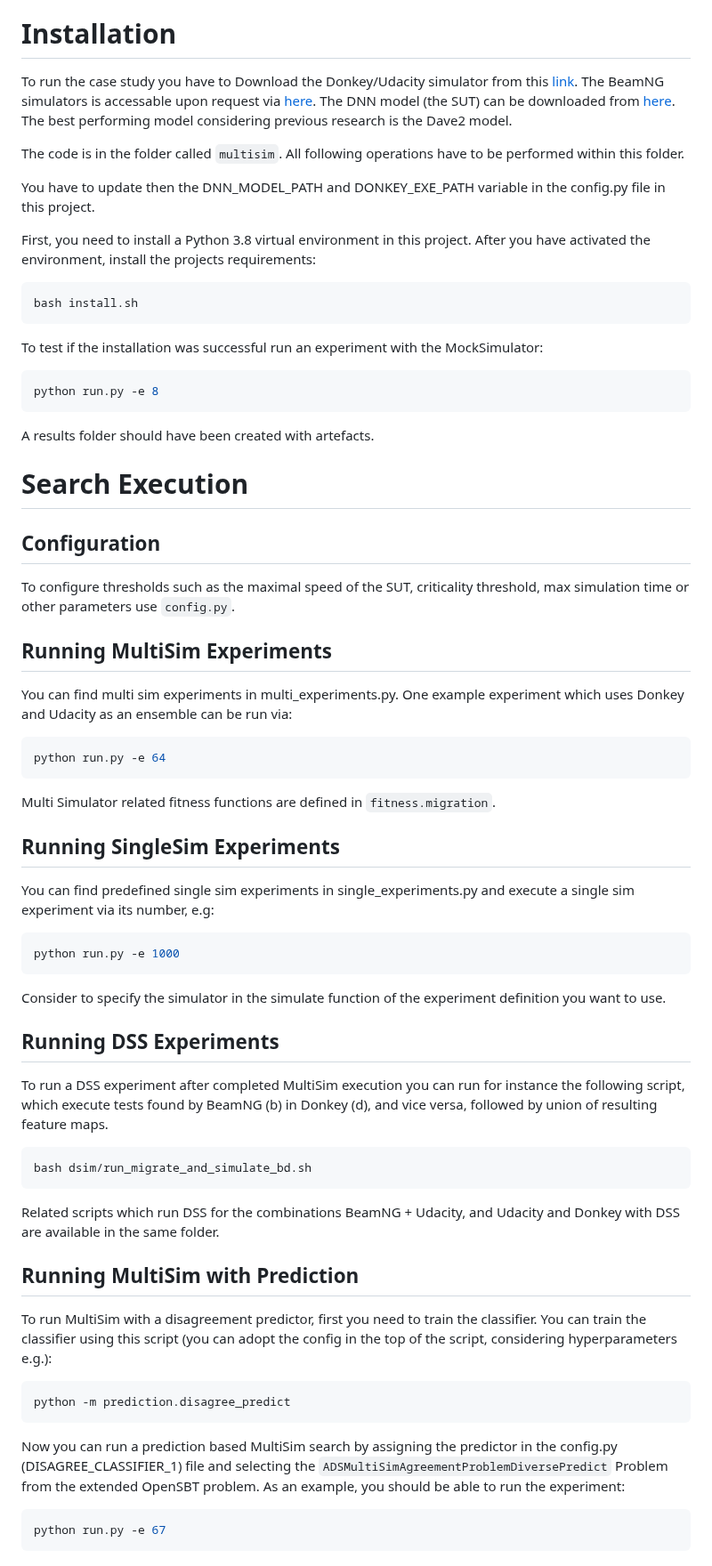
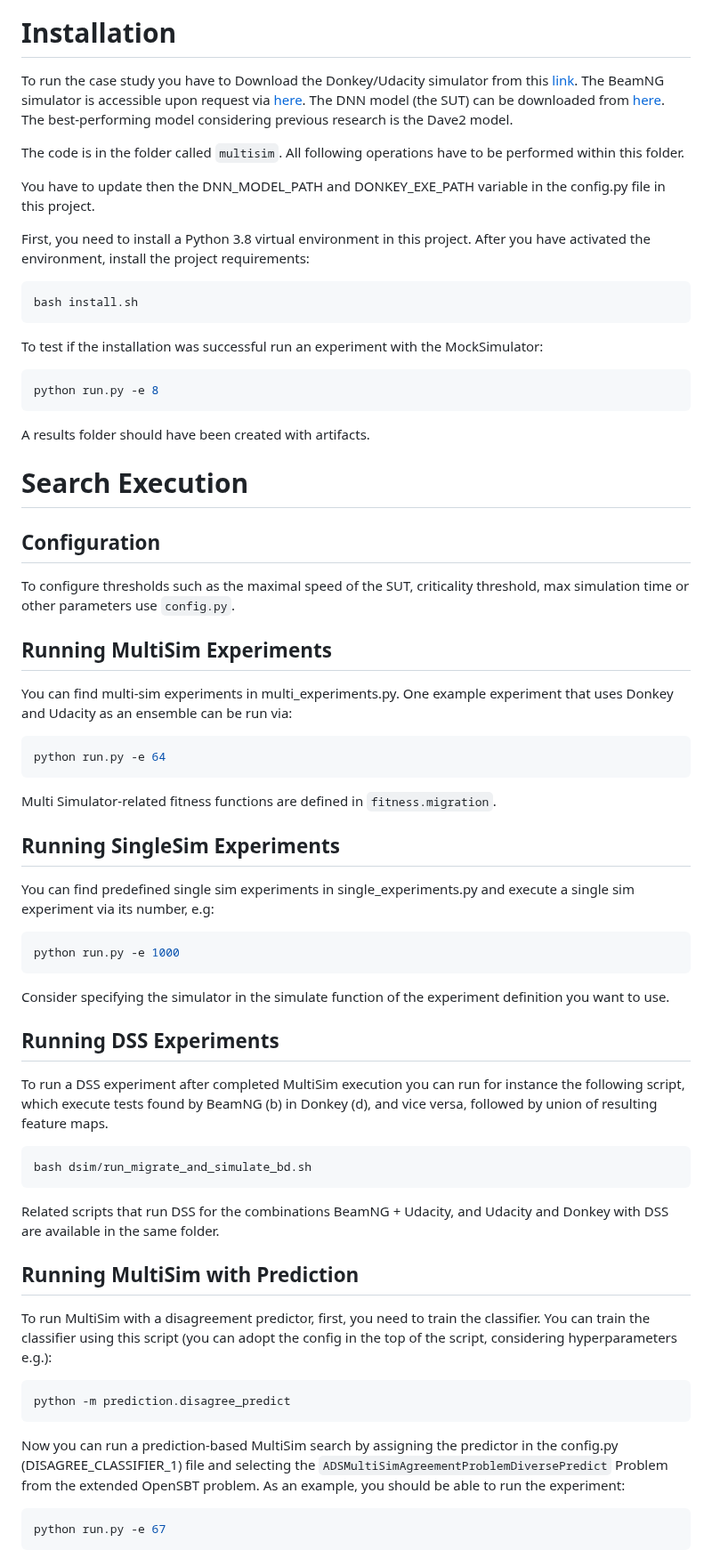
Before and after one commit to ast-fortiss-tum/MultiSim, a Markdown page: README.md, the part around one of its changes. Shown at 89% size. GitHub-like rendering.

````diff
--- a/README.md
+++ b/README.md
@@ -19,13 +19,13 @@ This repo provides the MultiSim test generation approach, a testing technique wh
 
 # Installation
 
-To run the case study you have to Download the Donkey/Udacity simulator from this [link](https://drive.google.com/drive/folders/1e12fFeoqyd_IcheTL-48Nzp4pwOIQ4YE?usp=sharing). The BeamNG simulators is accessable upon request via [here](https://register.beamng.tech/). The DNN model (the SUT) can be downloaded from [here](https://drive.switch.ch/index.php/s/fMkAVQSCO5plOBZ?path=%2Flogs%2Fmodels). The best performing model considering previous research is the Dave2 model.
+To run the case study you have to Download the Donkey/Udacity simulator from this [link](https://drive.google.com/drive/folders/1e12fFeoqyd_IcheTL-48Nzp4pwOIQ4YE?usp=sharing). The BeamNG simulator is accessible upon request via [here](https://register.beamng.tech/). The DNN model (the SUT) can be downloaded from [here](https://drive.switch.ch/index.php/s/fMkAVQSCO5plOBZ?path=%2Flogs%2Fmodels). The best-performing model considering previous research is the Dave2 model.
 
 The code is in the folder called `multisim`. All following operations have to be performed within this folder.
 
 You have to update then the DNN_MODEL_PATH and DONKEY_EXE_PATH variable in the config.py file in this project.
 
-First, you need to install a Python 3.8 virtual environment in this project. After you have activated the environment, install the projects requirements:
+First, you need to install a Python 3.8 virtual environment in this project. After you have activated the environment, install the project requirements:
 
 ```bash
 bash install.sh
@@ -36,7 +36,7 @@ To test if the installation was successful run an experiment with the MockSimula
 python run.py -e 8
 ```
 
-A results folder should have been created with artefacts.
+A results folder should have been created with artifacts.
 
 # Search Execution
 ## Configuration
@@ -45,13 +45,13 @@ To configure thresholds such as the maximal speed of the SUT, criticality thresh
 
 ## Running MultiSim Experiments
 
-You can find multi sim experiments in multi_experiments.py. One example experiment which uses Donkey and Udacity as an ensemble can be run via:
+You can find multi-sim experiments in multi_experiments.py. One example experiment that uses Donkey and Udacity as an ensemble can be run via:
 
 ```bash
 python run.py -e 64
 ```
 
-Multi Simulator related fitness functions are defined in `fitness.migration`.
+Multi Simulator-related fitness functions are defined in `fitness.migration`.
 
 
 ## Running SingleSim Experiments
@@ -61,7 +61,7 @@ You can find predefined single sim experiments in single_experiments.py and exec
 python run.py -e 1000
 ```
 
-Consider to specify the simulator in the simulate function of the experiment definition you want to use.
+Consider specifying the simulator in the simulate function of the experiment definition you want to use.
 
 ## Running DSS Experiments
 
@@ -70,11 +70,11 @@ To run a DSS experiment after completed MultiSim execution you can run for insta
 ```bash
 bash dsim/run_migrate_and_simulate_bd.sh
 ```
-Related scripts which run DSS for the combinations BeamNG + Udacity, and Udacity and Donkey with DSS are available in the same folder.
+Related scripts that run DSS for the combinations BeamNG + Udacity, and Udacity and Donkey with DSS are available in the same folder.
 
 ## Running MultiSim with Prediction
 
-To run MultiSim with a disagreement predictor, first you need to train the classifier.
+To run MultiSim with a disagreement predictor, first, you need to train the classifier.
 You can train the classifier using this script (you can adopt the config in the top of the script, considering hyperparameters e.g.):
 
 
@@ -82,7 +82,7 @@ You can train the classifier using this script (you can adopt the config in the
 python -m prediction.disagree_predict
 ```
 
-Now you can run a prediction based MultiSim search by assigning the predictor in the config.py (DISAGREE_CLASSIFIER_1) file and
+Now you can run a prediction-based MultiSim search by assigning the predictor in the config.py (DISAGREE_CLASSIFIER_1) file and
 selecting the `ADSMultiSimAgreementProblemDiversePredict` Problem from the extended OpenSBT problem. As an example, you should be able to run the experiment:
 
 ```bash
````
Also changed, not shown: other parts of README.md (+27 -8 lines).
